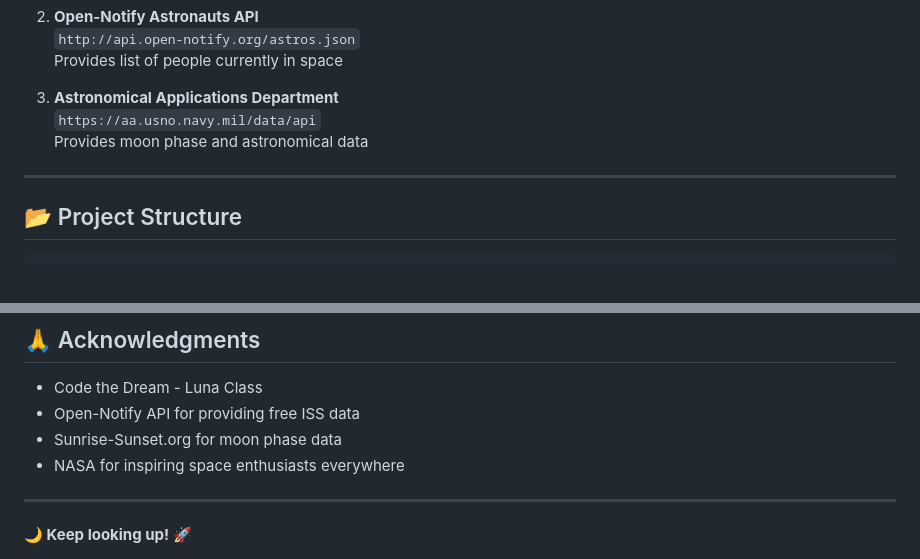
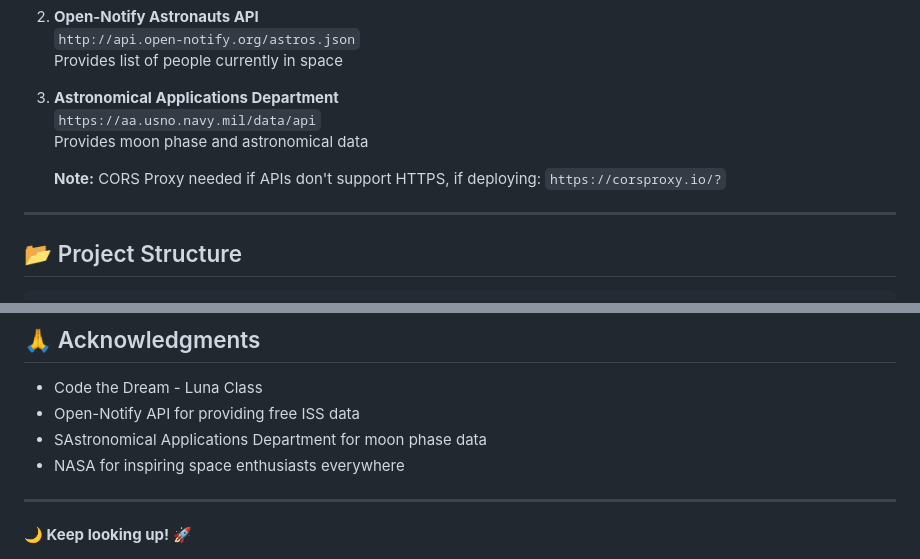
Before and after one commit to AvionShea/ctd-open-api-project-luna, a Markdown page: README.md, 2 parts joined by grey strips. GitHub-like rendering; blank space fills up the shorter version.

Commit message:
docs: Add note about CORS proxy requirement for API deployment

```diff
--- a/README.md
+++ b/README.md
@@ -38,6 +38,10 @@ Built for **Code the Dream - Intro to Programming (Luna Class)** as a project to
 3. **Astronomical Applications Department**
    `https://aa.usno.navy.mil/data/api`
    Provides moon phase and astronomical data
+
+   **Note:**
+   CORS Proxy needed if APIs don't support HTTPS, if deploying:
+   `https://corsproxy.io/?`
 
 ---
 
@@ -123,7 +127,7 @@ This project is open source and available for educational purposes.
 
 - Code the Dream - Luna Class
 - Open-Notify API for providing free ISS data
-- Sunrise-Sunset.org for moon phase data
+- SAstronomical Applications Department for moon phase data
 - NASA for inspiring space enthusiasts everywhere
 
 ---
```
